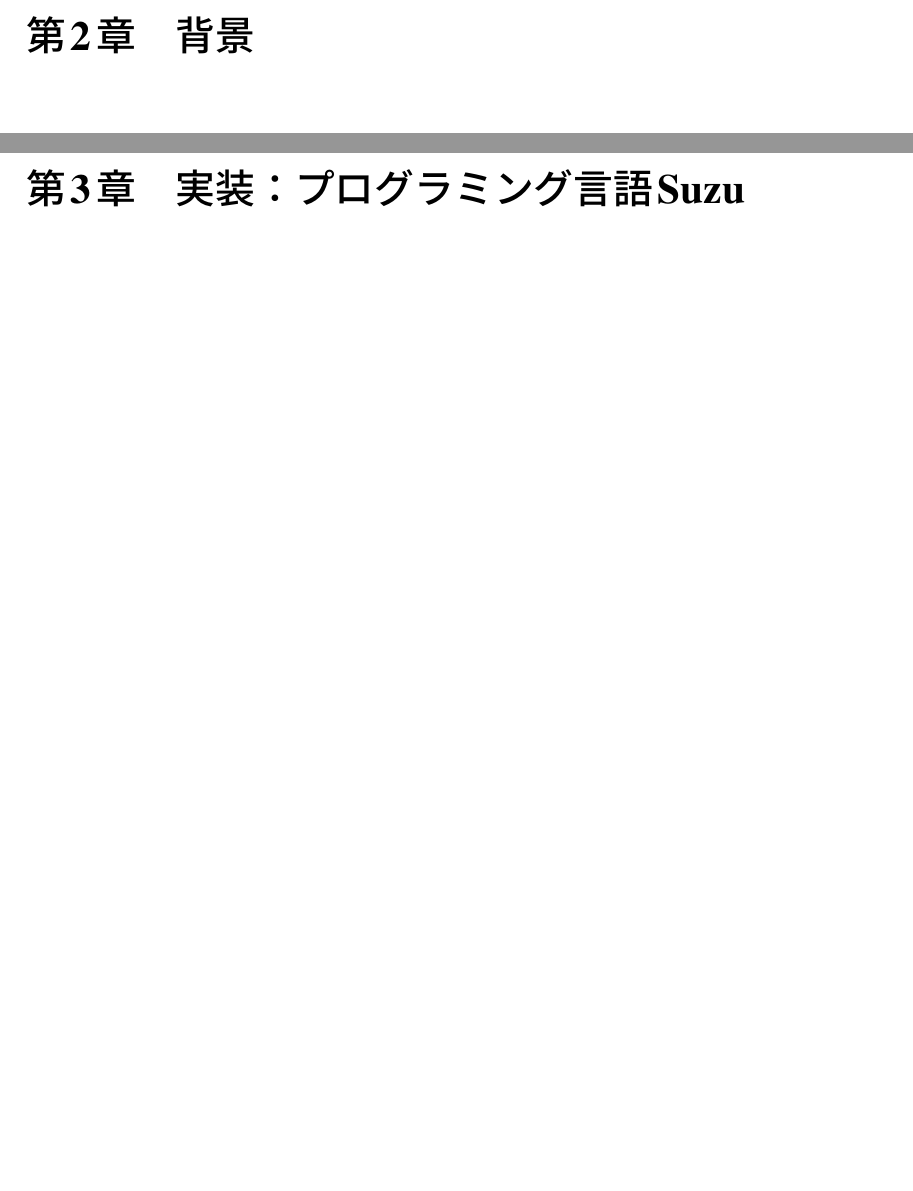
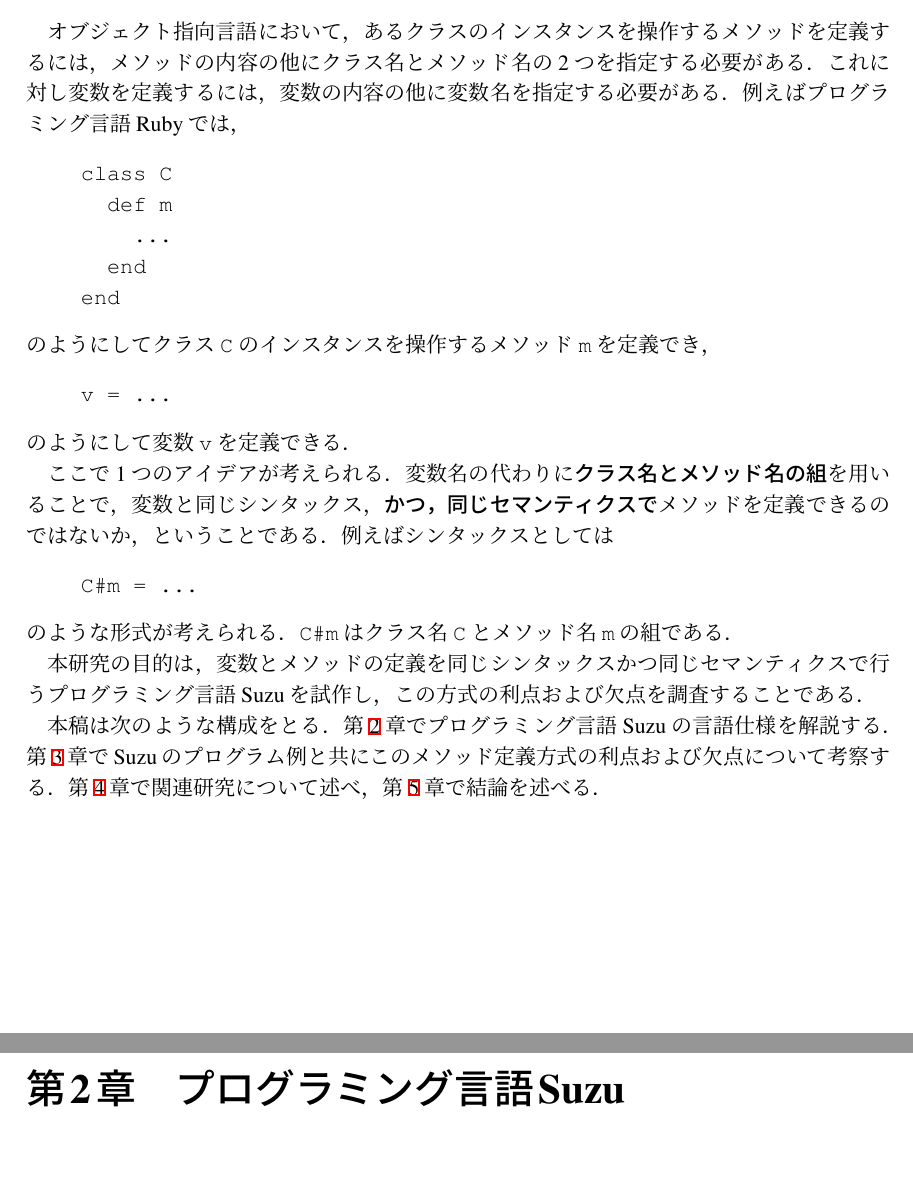
Before and after one commit to takuto-h/thesis, a LaTeX thesis (thesis.tex): two parts of pages 6 and 7 of 11 before the commit and two parts of pages 4 and 5 of 10 after it, joined at a grey line, cut at the place of the change, the shorter picture padded with empty space. Compiled offline with pLaTeX and dvipdfmx.

Commit message:
序論書いた

```diff
--- a/thesis.tex
+++ b/thesis.tex
@@ -86,6 +86,7 @@
 
 \makeatother%% プリアンブルで定義する場合は必須
 
+\usepackage{listings}
 
 \begin{document}
 \maketitle
@@ -121,10 +122,46 @@
 
 \chapter{序論}
 
+オブジェクト指向言語において，あるクラスのインスタンスを操作するメソッドを定義するには，
+メソッドの内容の他にクラス名とメソッド名の2つを指定する必要がある．
+これに対し変数を定義するには，変数の内容の他に変数名を指定する必要がある．
+例えばプログラミング言語Rubyでは，
+\begin{quote}
+\begin{verbatim}
+class C
+  def m
+    ...
+  end
+end
+\end{verbatim}
+\end{quote}
+のようにしてクラス\verb|C|のインスタンスを操作するメソッド\verb|m|を定義でき，
+\begin{quote}
+\begin{verbatim}
+v = ...
+\end{verbatim}
+\end{quote}
+のようにして変数\verb|v|を定義できる．
 
-\chapter{背景}
+ここで1つのアイデアが考えられる．変数名の代わりに\textbf{クラス名とメソッド名の組}を用いることで，
+変数と同じシンタックス，\textbf{かつ，同じセマンティクスで}メソッドを定義できるのではないか，ということである．
+例えばシンタックスとしては
+\begin{quote}
+\begin{verbatim}
+C#m = ...
+\end{verbatim}
+\end{quote}
+のような形式が考えられる．\verb|C#m|はクラス名\verb|C|とメソッド名\verb|m|の組である．
+
+本研究の目的は，変数とメソッドの定義を同じシンタックスかつ同じセマンティクスで行うプログラミング言語Suzuを試作し，
+この方式の利点および欠点を調査することである．
+
+本稿は次のような構成をとる．
+第\ref{chapter:implementation}章でプログラミング言語Suzuの言語仕様を解説する．
+第\ref{chapter:discussion}章でSuzuのプログラム例と共にこのメソッド定義方式の利点および欠点について
+考察する．
+第\ref{chapter:related-work}章で関連研究について述べ，
+第\ref{chapter:conclusion}章で結論を述べる．
 
 
-\chapter{実装：プログラミング言語Suzu}
-
-\section{応用例}
+\chapter{プログラミング言語Suzu}
```
Also changed, not shown: thesis.tex (8 more changed lines).
